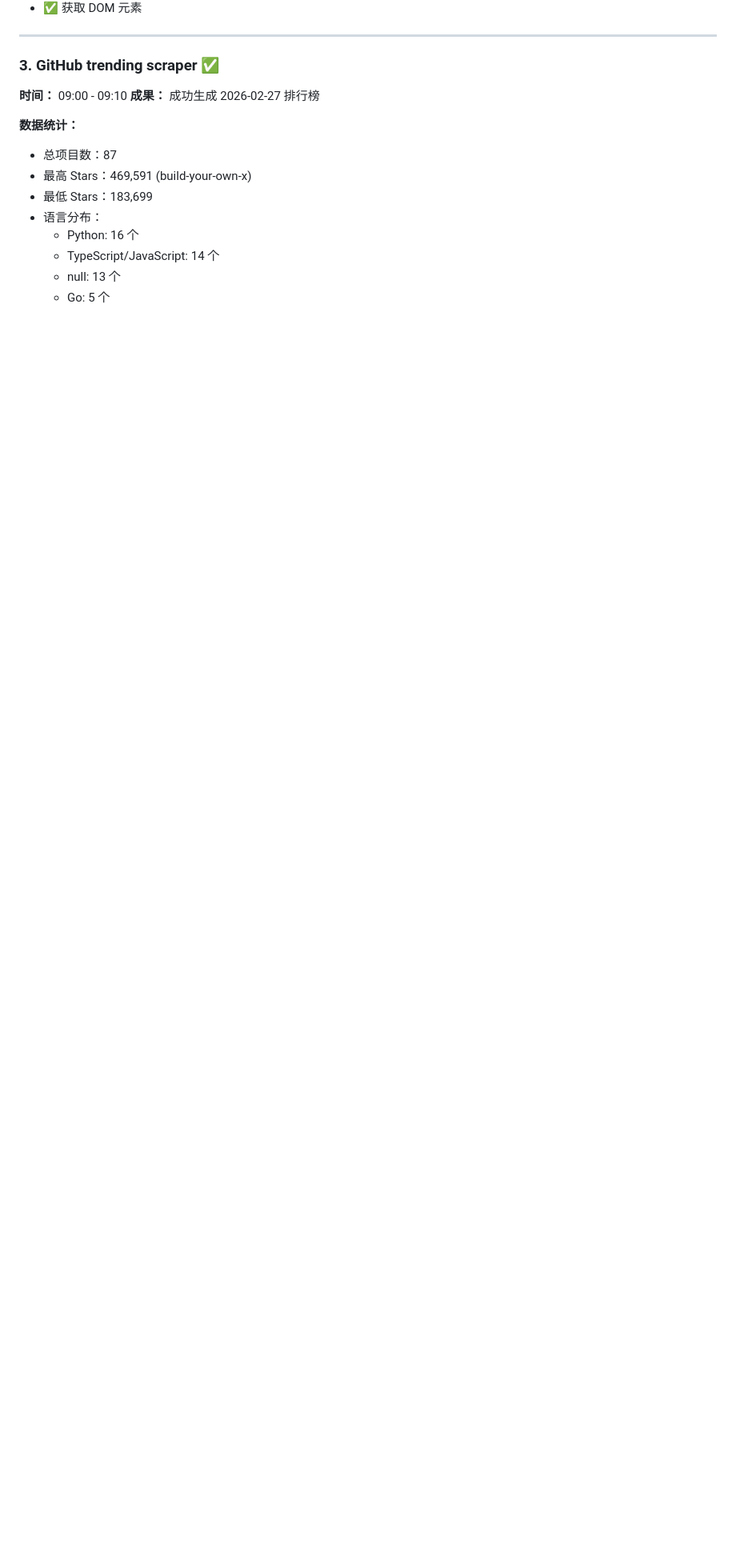
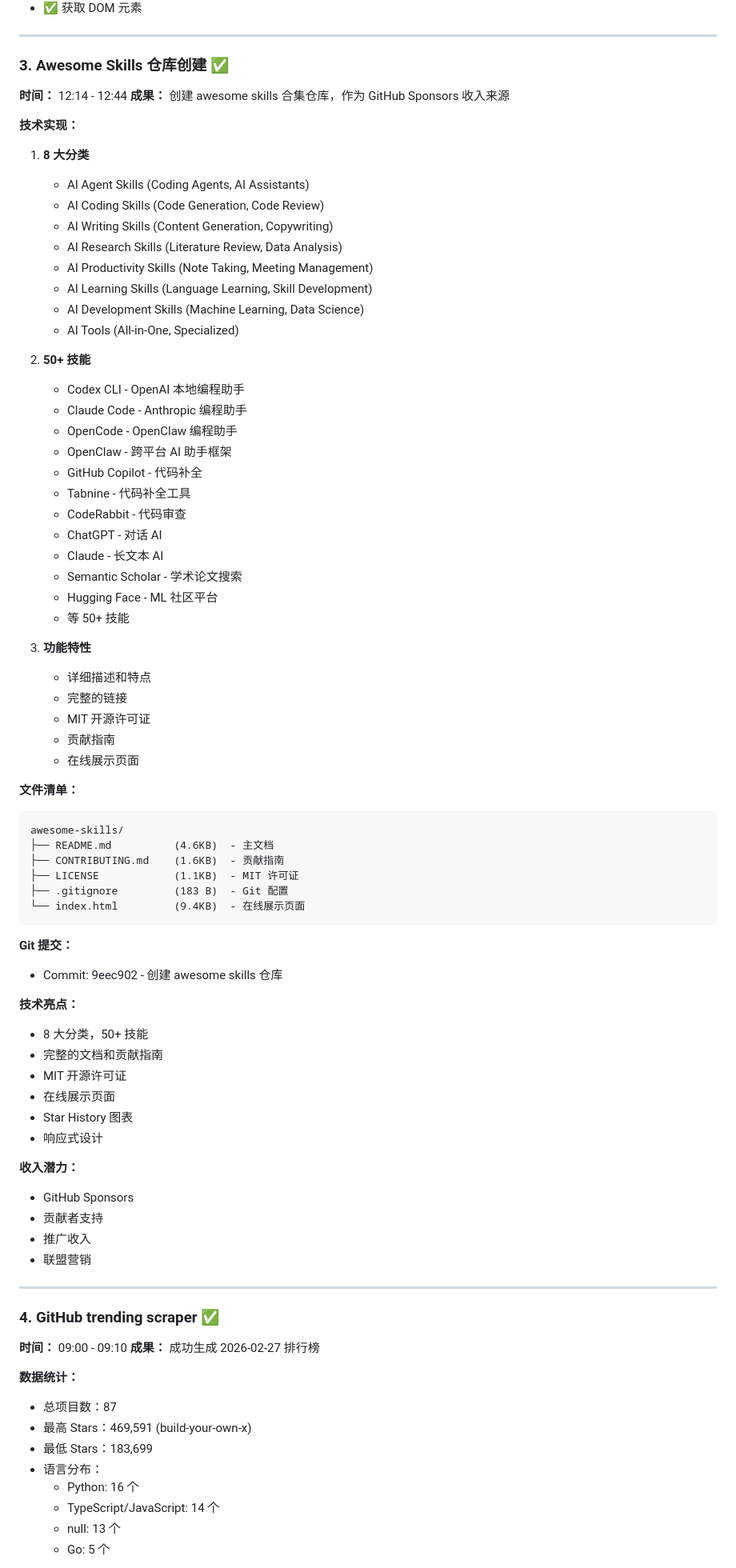
Before and after one commit to antclaw/workspace, a Markdown page: daily/2026-02-27.md, the part around one of its changes. Shown at 80% size. GitHub-like rendering; blank space fills up the shorter version.

````diff
--- a/daily/2026-02-27.md
+++ b/daily/2026-02-27.md
@@ -133,7 +133,73 @@ examples/
 
 ---
 
-### 3. GitHub trending scraper ✅
+### 3. Awesome Skills 仓库创建 ✅
+**时间：** 12:14 - 12:44
+**成果：** 创建 awesome skills 合集仓库，作为 GitHub Sponsors 收入来源
+
+**技术实现：**
+
+1. **8 大分类**
+   - AI Agent Skills (Coding Agents, AI Assistants)
+   - AI Coding Skills (Code Generation, Code Review)
+   - AI Writing Skills (Content Generation, Copywriting)
+   - AI Research Skills (Literature Review, Data Analysis)
+   - AI Productivity Skills (Note Taking, Meeting Management)
+   - AI Learning Skills (Language Learning, Skill Development)
+   - AI Development Skills (Machine Learning, Data Science)
+   - AI Tools (All-in-One, Specialized)
+
+2. **50+ 技能**
+   - Codex CLI - OpenAI 本地编程助手
+   - Claude Code - Anthropic 编程助手
+   - OpenCode - OpenClaw 编程助手
+   - OpenClaw - 跨平台 AI 助手框架
+   - GitHub Copilot - 代码补全
+   - Tabnine - 代码补全工具
+   - CodeRabbit - 代码审查
+   - ChatGPT - 对话 AI
+   - Claude - 长文本 AI
+   - Semantic Scholar - 学术论文搜索
+   - Hugging Face - ML 社区平台
+   - 等 50+ 技能
+
+3. **功能特性**
+   - 详细描述和特点
+   - 完整的链接
+   - MIT 开源许可证
+   - 贡献指南
+   - 在线展示页面
+
+**文件清单：**
+```
+awesome-skills/
+├── README.md          (4.6KB)  - 主文档
+├── CONTRIBUTING.md    (1.6KB)  - 贡献指南
+├── LICENSE            (1.1KB)  - MIT 许可证
+├── .gitignore         (183 B)  - Git 配置
+└── index.html         (9.4KB)  - 在线展示页面
+```
+
+**Git 提交：**
+- Commit: 9eec902 - 创建 awesome skills 仓库
+
+**技术亮点：**
+- 8 大分类，50+ 技能
+- 完整的文档和贡献指南
+- MIT 开源许可证
+- 在线展示页面
+- Star History 图表
+- 响应式设计
+
+**收入潜力：**
+- GitHub Sponsors
+- 贡献者支持
+- 推广收入
+- 联盟营销
+
+---
+
+### 4. GitHub trending scraper ✅
 **时间：** 09:00 - 09:10
 **成果：** 成功生成 2026-02-27 排行榜
 
````
Also changed, not shown: other parts of daily/2026-02-27.md (+66 -21 lines).
